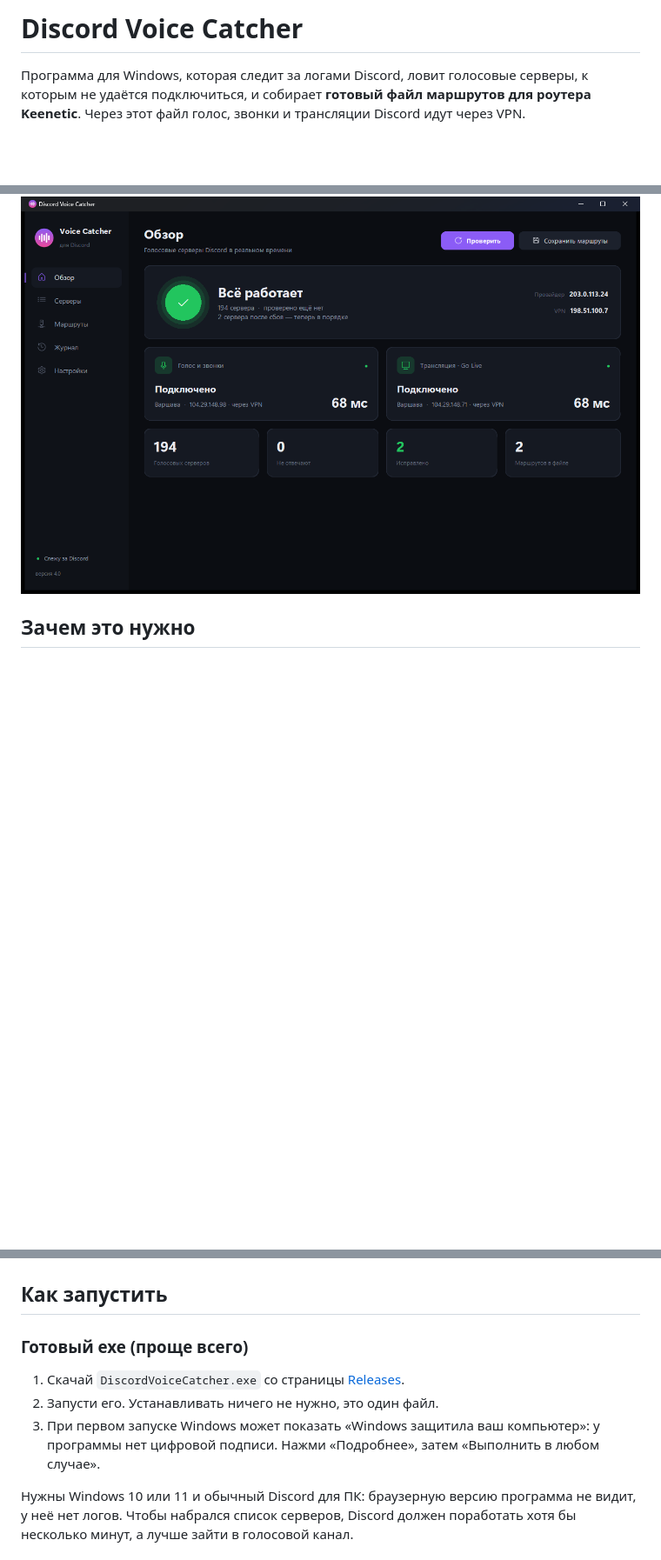
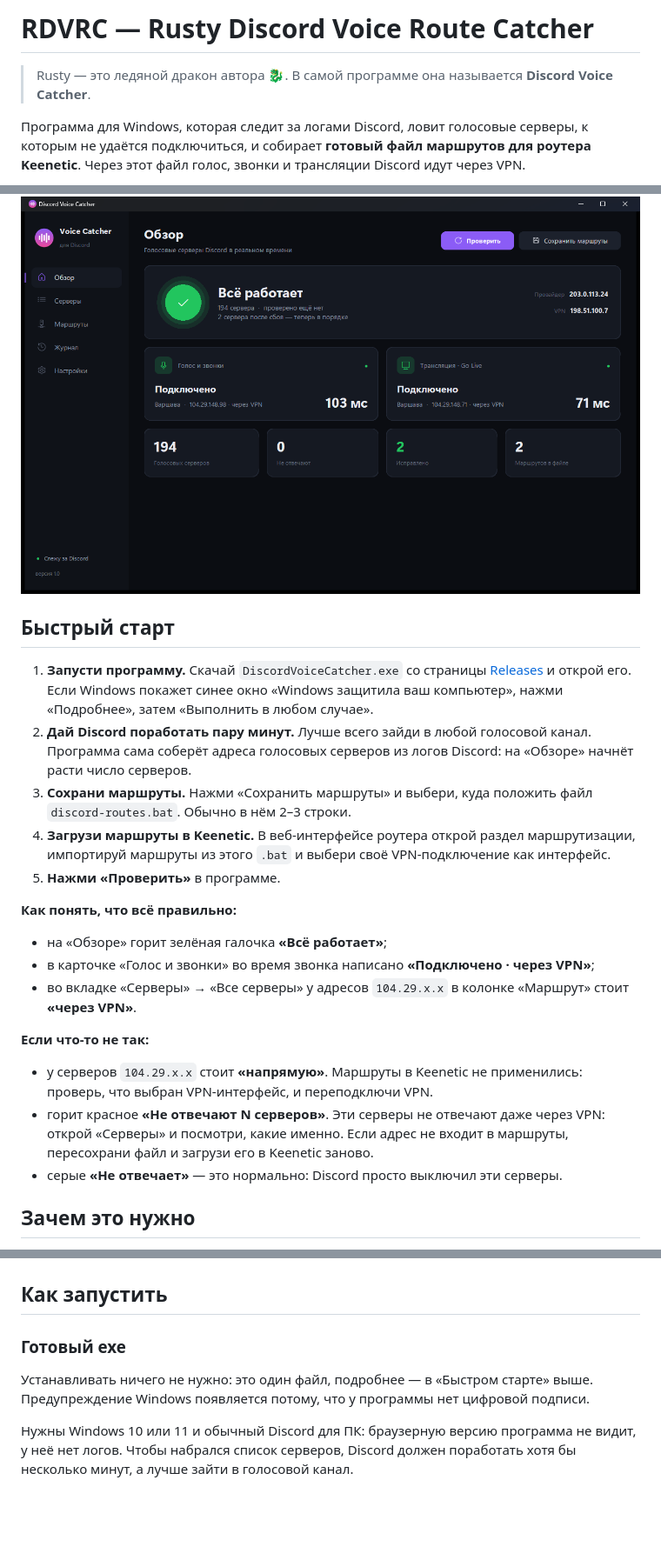
Before and after one commit to Ubronies/RDVRC, a Markdown page: README.md, 3 parts joined by grey strips. Shown at 87% size. Rendered like a GitHub page; pictures changed too: docs/screen-home.png; blank space fills up the shorter version.

Commit message:
README: быстрый старт и название RDVRC, версия 1.0
Пошаговая инструкция: запустить, сохранить маршруты, загрузить в Keenetic,
нажать «Проверить» — и как понять, что всё работает. Скриншоты обновлены.

Co-Authored-By: Claude Opus 5.5 <noreply@anthropic.com>

```diff
--- a/README.md
+++ b/README.md
@@ -1,8 +1,28 @@
-# Discord Voice Catcher
+# RDVRC — Rusty Discord Voice Route Catcher
+
+> Rusty — это ледяной дракон автора 🐉. В самой программе она называется **Discord Voice Catcher**.
 
 Программа для Windows, которая следит за логами Discord, ловит голосовые серверы, к которым не удаётся подключиться, и собирает **готовый файл маршрутов для роутера Keenetic**. Через этот файл голос, звонки и трансляции Discord идут через VPN.
 
 ![Обзор](docs/screen-home.png)
+
+## Быстрый старт
+
+1. **Запусти программу.** Скачай `DiscordVoiceCatcher.exe` со страницы [Releases](../../releases/latest) и открой его. Если Windows покажет синее окно «Windows защитила ваш компьютер», нажми «Подробнее», затем «Выполнить в любом случае».
+2. **Дай Discord поработать пару минут.** Лучше всего зайди в любой голосовой канал. Программа сама соберёт адреса голосовых серверов из логов Discord: на «Обзоре» начнёт расти число серверов.
+3. **Сохрани маршруты.** Нажми «Сохранить маршруты» и выбери, куда положить файл `discord-routes.bat`. Обычно в нём 2–3 строки.
+4. **Загрузи маршруты в Keenetic.** В веб-интерфейсе роутера открой раздел маршрутизации, импортируй маршруты из этого `.bat` и выбери своё VPN-подключение как интерфейс.
+5. **Нажми «Проверить»** в программе.
+
+**Как понять, что всё правильно:**
+- на «Обзоре» горит зелёная галочка **«Всё работает»**;
+- в карточке «Голос и звонки» во время звонка написано **«Подключено · через VPN»**;
+- во вкладке «Серверы» → «Все серверы» у адресов `104.29.x.x` в колонке «Маршрут» стоит **«через VPN»**.
+
+**Если что-то не так:**
+- у серверов `104.29.x.x` стоит **«напрямую»**. Маршруты в Keenetic не применились: проверь, что выбран VPN-интерфейс, и переподключи VPN.
+- горит красное **«Не отвечают N серверов»**. Эти серверы не отвечают даже через VPN: открой «Серверы» и посмотри, какие именно. Если адрес не входит в маршруты, пересохрани файл и загрузи его в Keenetic заново.
+- серые **«Не отвечает»** — это нормально: Discord просто выключил эти серверы.
 
 ## Зачем это нужно
 
@@ -32,11 +52,9 @@ Discord Voice Catcher берёт адреса прямо из логов Discord
 
 ## Как запустить
 
-### Готовый exe (проще всего)
+### Готовый exe
 
-1. Скачай `DiscordVoiceCatcher.exe` со страницы [Releases](../../releases/latest).
-2. Запусти его. Устанавливать ничего не нужно, это один файл.
-3. При первом запуске Windows может показать «Windows защитила ваш компьютер»: у программы нет цифровой подписи. Нажми «Подробнее», затем «Выполнить в любом случае».
+Устанавливать ничего не нужно: это один файл, подробнее — в «Быстром старте» выше. Предупреждение Windows появляется потому, что у программы нет цифровой подписи.
 
 Нужны Windows 10 или 11 и обычный Discord для ПК: браузерную версию программа не видит, у неё нет логов. Чтобы набрался список серверов, Discord должен поработать хотя бы несколько минут, а лучше зайти в голосовой канал.
 
```
Also changed, not shown: docs/screen-rt.png, docs/screen-srv.png, 1 other file.
